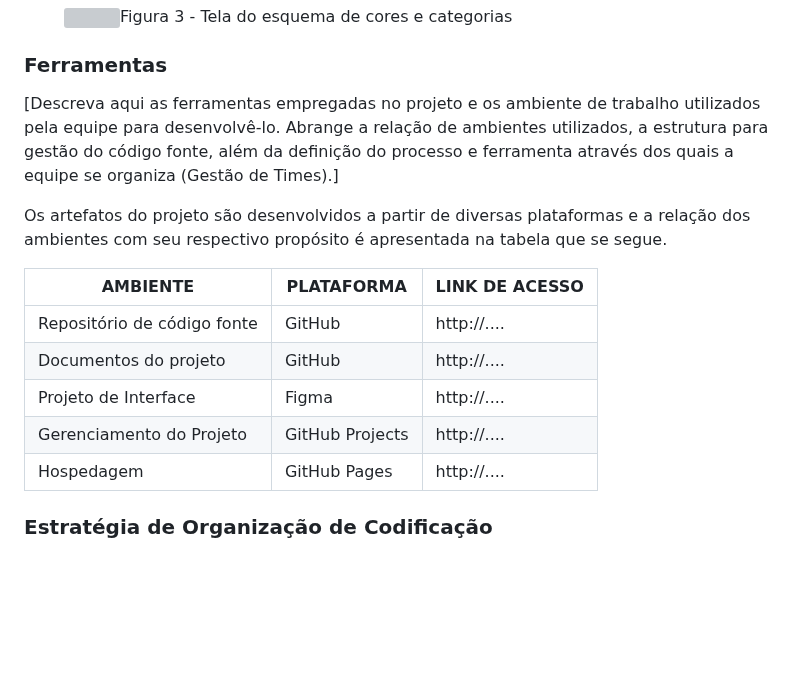
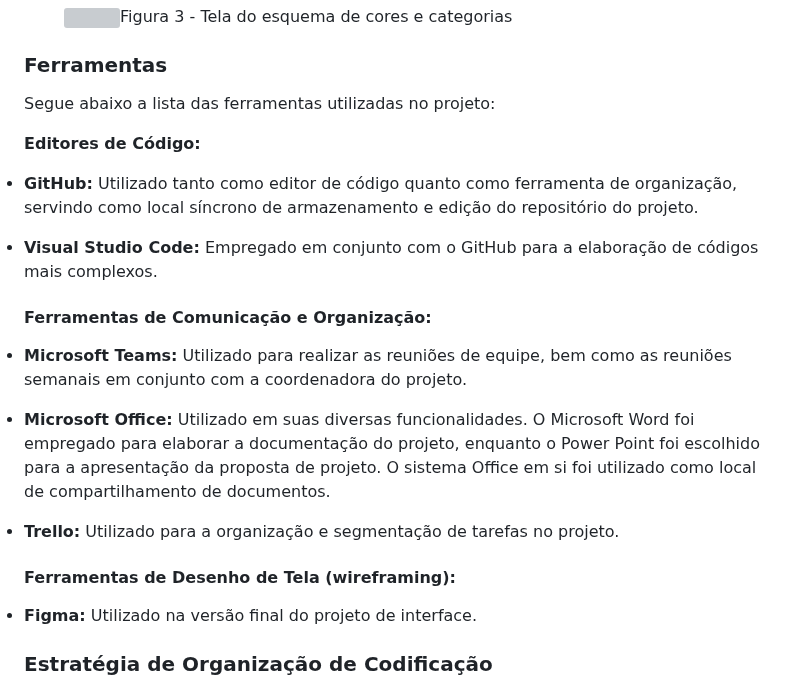
Before and after one commit to ICEI-PUC-Minas-PMV-ADS/pmv-ads-2024-1-e1-proj-web-t6-pmv-ads-2024-1-e1-projeto_academico, a Markdown page: documentos/03-Metodologia.md, the part around the change. Drawn GitHub-style; blank space fills up the shorter version; grey boxes are pictures that could not be loaded.

Commit message:
Atualização da Parte "Ferramentas" na Metodologia do Projeto.

```diff
--- a/documentos/03-Metodologia.md
+++ b/documentos/03-Metodologia.md
@@ -61,17 +61,33 @@ A equipe utiliza o Scrum como base para definição do processo de desenvolvimen
 
 ### Ferramentas
 
-[Descreva aqui as ferramentas empregadas no projeto e os ambiente de trabalho utilizados pela  equipe para desenvolvê-lo. Abrange a relação de ambientes utilizados, a estrutura para gestão do código fonte, além da definição do processo e ferramenta através dos quais a equipe se organiza (Gestão de Times).]
+<p>Segue abaixo a lista das ferramentas utilizadas no projeto:</p>
 
-Os artefatos do projeto são desenvolvidos a partir de diversas plataformas e a relação dos ambientes com seu respectivo propósito é apresentada na tabela que se segue.
+**Editores de Código:**
 
-| AMBIENTE                            | PLATAFORMA                         | LINK DE ACESSO                         |
-|-------------------------------------|------------------------------------|----------------------------------------|
-| Repositório de código fonte         | GitHub                             | http://....                            |
-| Documentos do projeto               | GitHub                             | http://....                            |
-| Projeto de Interface                | Figma                              | http://....                            |
-| Gerenciamento do Projeto            | GitHub Projects                    | http://....                            |
-| Hospedagem                          | GitHub Pages                       | http://....                            |
+**<li>GitHub:** Utilizado tanto como editor de código quanto como ferramenta de organização, servindo como local síncrono de armazenamento e edição do repositório do projeto.</li>
+
+<p>
+<li><b>Visual Studio Code:</b>
+Empregado em conjunto com o GitHub para a elaboração de códigos mais complexos.</li>
+
+<p>
+<h4><b>Ferramentas de Comunicação e Organização:</h4></b>
+
+
+<p>
+<li><b>Microsoft Teams:</b> Utilizado para realizar as reuniões de equipe, bem como as reuniões semanais em conjunto com a coordenadora do projeto.</li>
+
+<p>
+<li><b>Microsoft Office:</b> Utilizado em suas diversas funcionalidades. O Microsoft Word foi empregado para elaborar a documentação do projeto, enquanto o Power Point foi escolhido para a apresentação da proposta de projeto. O sistema Office em si foi utilizado como local de compartilhamento de documentos.</li>
+
+<p>
+<li><b>Trello:</b> Utilizado para a organização e segmentação de tarefas no projeto.</li>
+
+<p>
+<h4><b>Ferramentas de Desenho de Tela (wireframing):</h4></b>
+<p>
+<li><b>Figma:</b> Utilizado na versão final do projeto de interface.</li>
 
 
 ### Estratégia de Organização de Codificação
```
